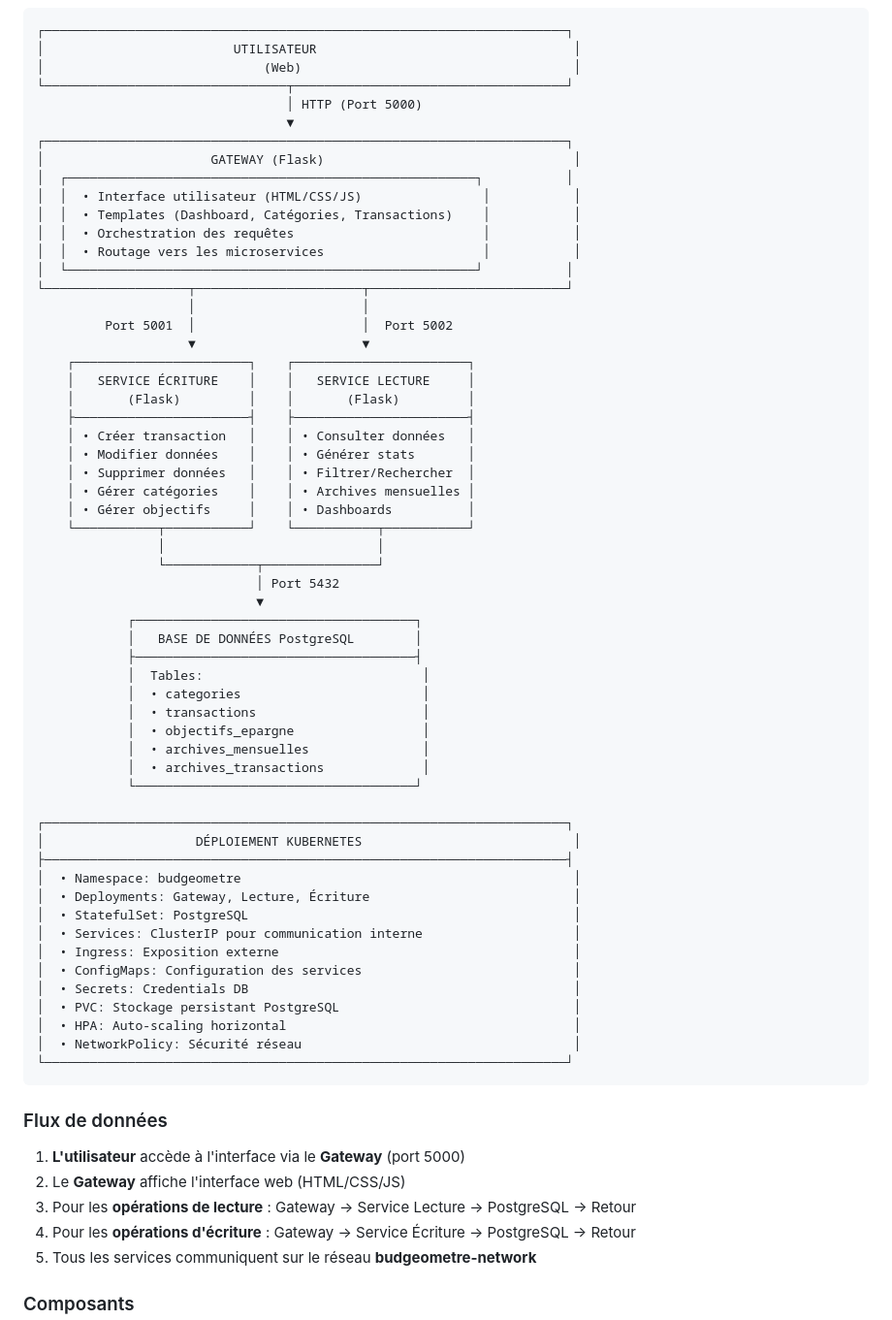
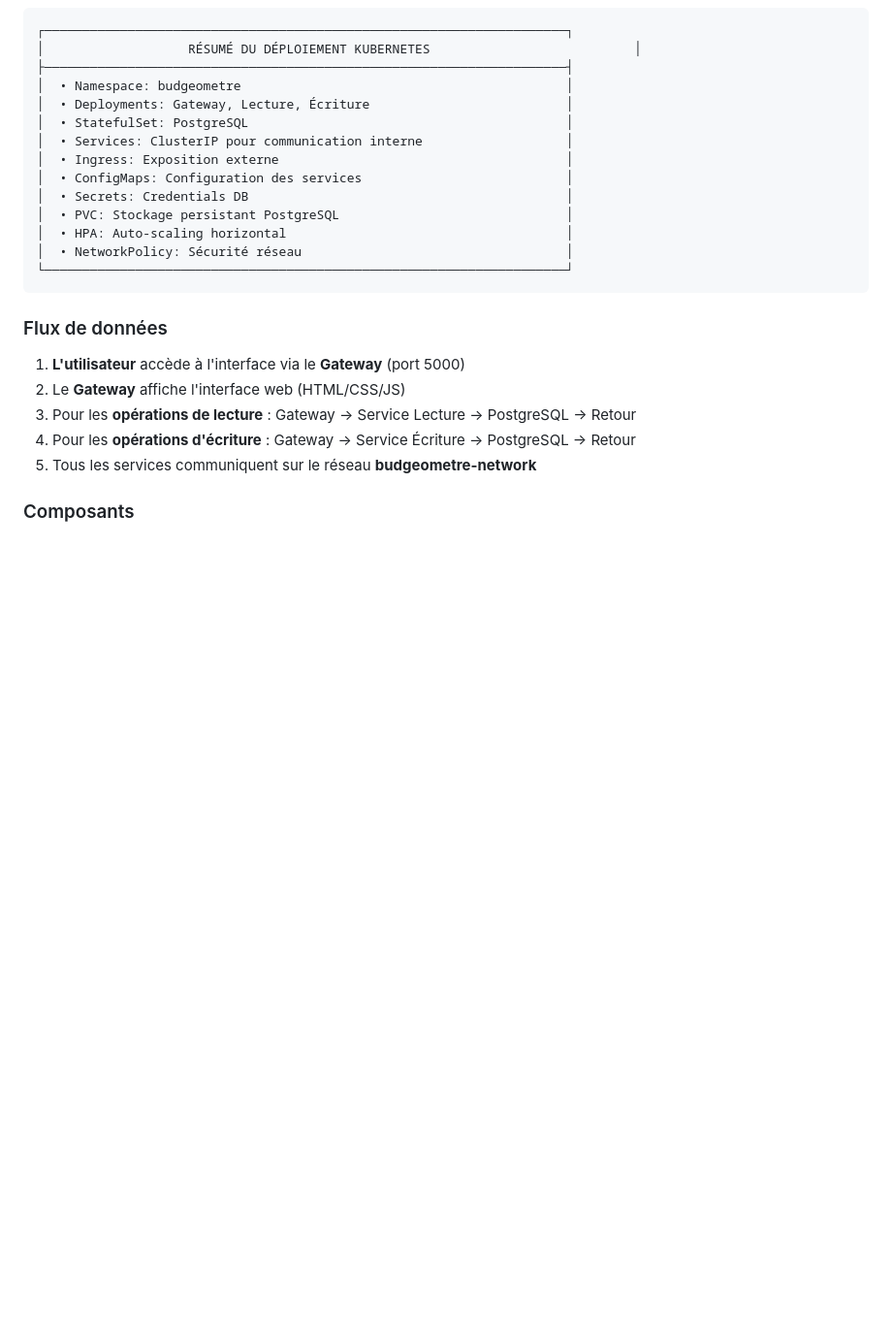
Before and after one commit to aferrah/Budgeometre, a Markdown page: README.md, the part around one of its changes. Shown at 97% size. GitHub-like rendering; blank space fills up the shorter version.

````diff
--- a/README.md
+++ b/README.md
@@ -58,60 +69,17 @@ Le projet Budgeomètre utilise une **architecture microservices** basée sur le
 ```
 ┌─────────────────────────────────────────────────────────────────────┐
-│                         UTILISATEUR                                  │
-│                             (Web)                                    │
-└────────────────────────────────┬────────────────────────────────────┘
-                                 │ HTTP (Port 5000)
-                                 ▼
-┌─────────────────────────────────────────────────────────────────────┐
-│                      GATEWAY (Flask)                                 │
-│  ┌──────────────────────────────────────────────────────┐           │
-│  │  • Interface utilisateur (HTML/CSS/JS)                │           │
-│  │  • Templates (Dashboard, Catégories, Transactions)    │           │
-│  │  • Orchestration des requêtes                         │           │
-│  │  • Routage vers les microservices                     │           │
-│  └──────────────────────────────────────────────────────┘           │
-└───────────────────┬──────────────────────┬──────────────────────────┘
-                    │                      │
-         Port 5001  │                      │  Port 5002
-                    ▼                      ▼
-    ┌───────────────────────┐    ┌───────────────────────┐
-    │   SERVICE ÉCRITURE    │    │   SERVICE LECTURE     │
-    │       (Flask)         │    │       (Flask)         │
-    ├───────────────────────┤    ├───────────────────────┤
-    │ • Créer transaction   │    │ • Consulter données   │
-    │ • Modifier données    │    │ • Générer stats       │
-    │ • Supprimer données   │    │ • Filtrer/Rechercher  │
-    │ • Gérer catégories    │    │ • Archives mensuelles │
-    │ • Gérer objectifs     │    │ • Dashboards          │
-    └───────────┬───────────┘    └───────────┬───────────┘
-                │                            │
-                └────────────┬───────────────┘
-                             │ Port 5432
-                             ▼
-            ┌─────────────────────────────────────┐
-            │   BASE DE DONNÉES PostgreSQL        │
-            ├─────────────────────────────────────┤
-            │  Tables:                             │
-            │  • categories                        │
-            │  • transactions                      │
-            │  • objectifs_epargne                 │
-            │  • archives_mensuelles               │
-            │  • archives_transactions             │
-            └─────────────────────────────────────┘
-
-┌─────────────────────────────────────────────────────────────────────┐
-│                    DÉPLOIEMENT KUBERNETES                            │
+│                   RÉSUMÉ DU DÉPLOIEMENT KUBERNETES                           │
 ├─────────────────────────────────────────────────────────────────────┤
-│  • Namespace: budgeometre                                            │
-│  • Deployments: Gateway, Lecture, Écriture                           │
-│  • StatefulSet: PostgreSQL                                           │
-│  • Services: ClusterIP pour communication interne                    │
-│  • Ingress: Exposition externe                                       │
-│  • ConfigMaps: Configuration des services                            │
-│  • Secrets: Credentials DB                                           │
-│  • PVC: Stockage persistant PostgreSQL                               │
-│  • HPA: Auto-scaling horizontal                                      │
-│  • NetworkPolicy: Sécurité réseau                                    │
+│  • Namespace: budgeometre                                           │
+│  • Deployments: Gateway, Lecture, Écriture                          │
+│  • StatefulSet: PostgreSQL                                          │
+│  • Services: ClusterIP pour communication interne                   │
+│  • Ingress: Exposition externe                                      │
+│  • ConfigMaps: Configuration des services                           │
+│  • Secrets: Credentials DB                                          │
+│  • PVC: Stockage persistant PostgreSQL                              │
+│  • HPA: Auto-scaling horizontal                                     │
+│  • NetworkPolicy: Sécurité réseau                                   │
 └─────────────────────────────────────────────────────────────────────┘
 ```
 
````
Also changed, not shown: other parts of README.md (+11 -0 lines).
